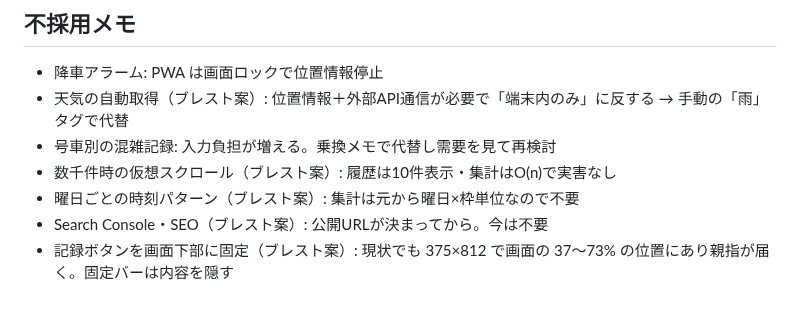
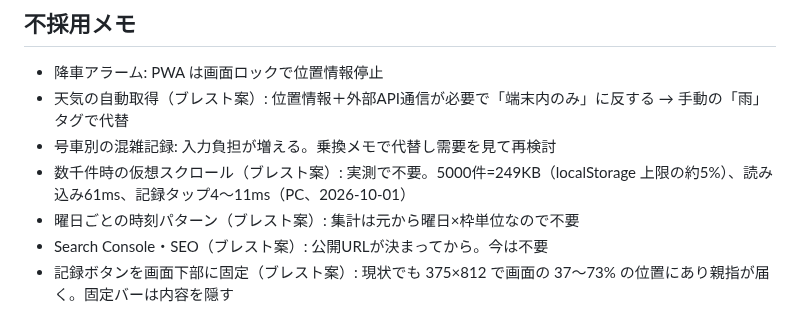
Before and after one commit to Teanyq/suiteru-log, a Markdown page: docs/ROADMAP.md, the part around the change. GitHub-like rendering.

Commit message:
ROADMAP: 大量データ時の性能を実測（5000件で読み込み61ms・記録4〜11ms）し不要と記録
Co-Authored-By: Claude Opus 5.5 <noreply@anthropic.com>

```diff
--- a/docs/ROADMAP.md
+++ b/docs/ROADMAP.md
@@ -62,7 +62,7 @@
 - 降車アラーム: PWA は画面ロックで位置情報停止
 - 天気の自動取得（ブレスト案）: 位置情報＋外部API通信が必要で「端末内のみ」に反する → 手動の「雨」タグで代替
 - 号車別の混雑記録: 入力負担が増える。乗換メモで代替し需要を見て再検討
-- 数千件時の仮想スクロール（ブレスト案）: 履歴は10件表示・集計はO(n)で実害なし
+- 数千件時の仮想スクロール（ブレスト案）: 実測で不要。5000件=249KB（localStorage 上限の約5%）、読み込み61ms、記録タップ4〜11ms（PC、2026-10-01）
 - 曜日ごとの時刻パターン（ブレスト案）: 集計は元から曜日×枠単位なので不要
 - Search Console・SEO（ブレスト案）: 公開URLが決まってから。今は不要
 - 記録ボタンを画面下部に固定（ブレスト案）: 現状でも 375×812 で画面の 37〜73% の位置にあり親指が届く。固定バーは内容を隠す
```
